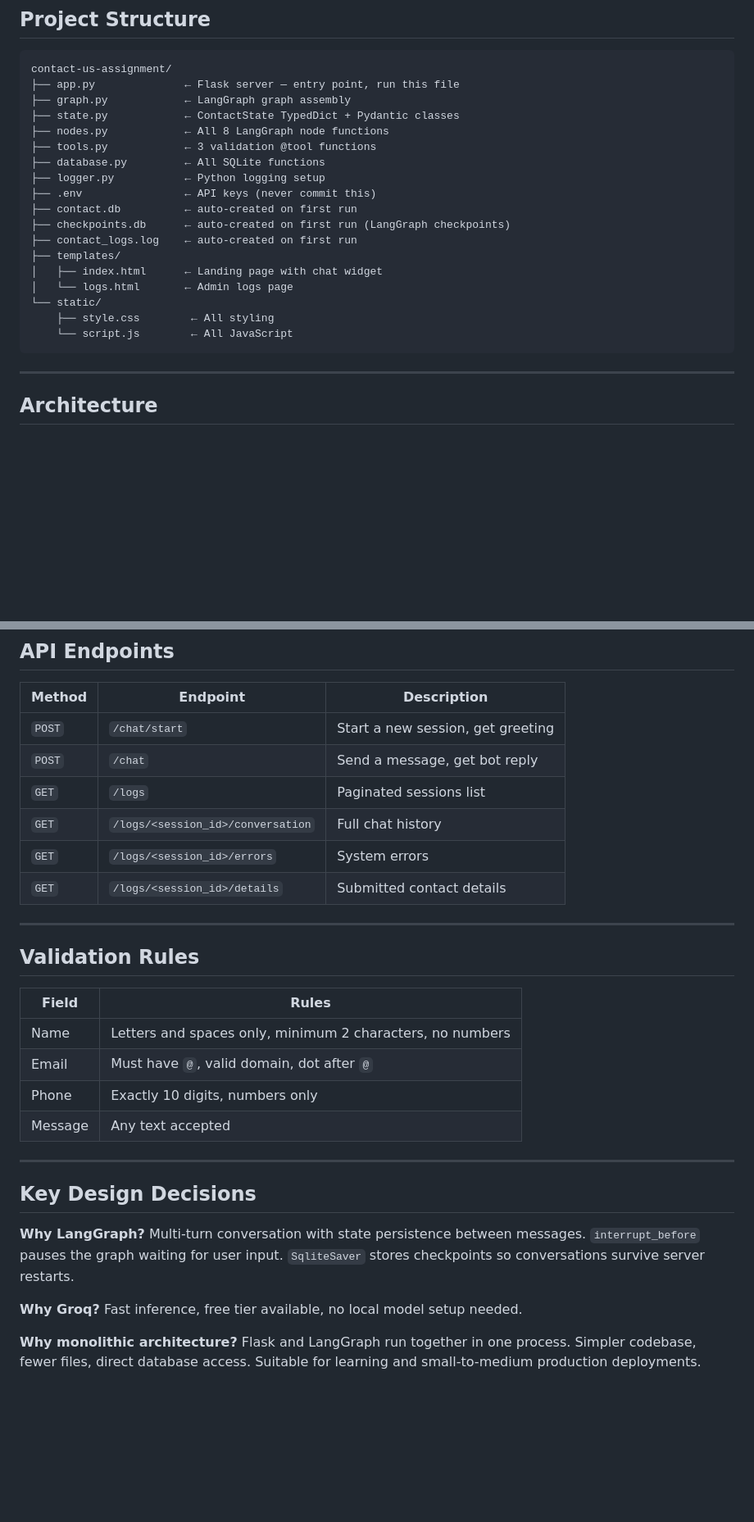
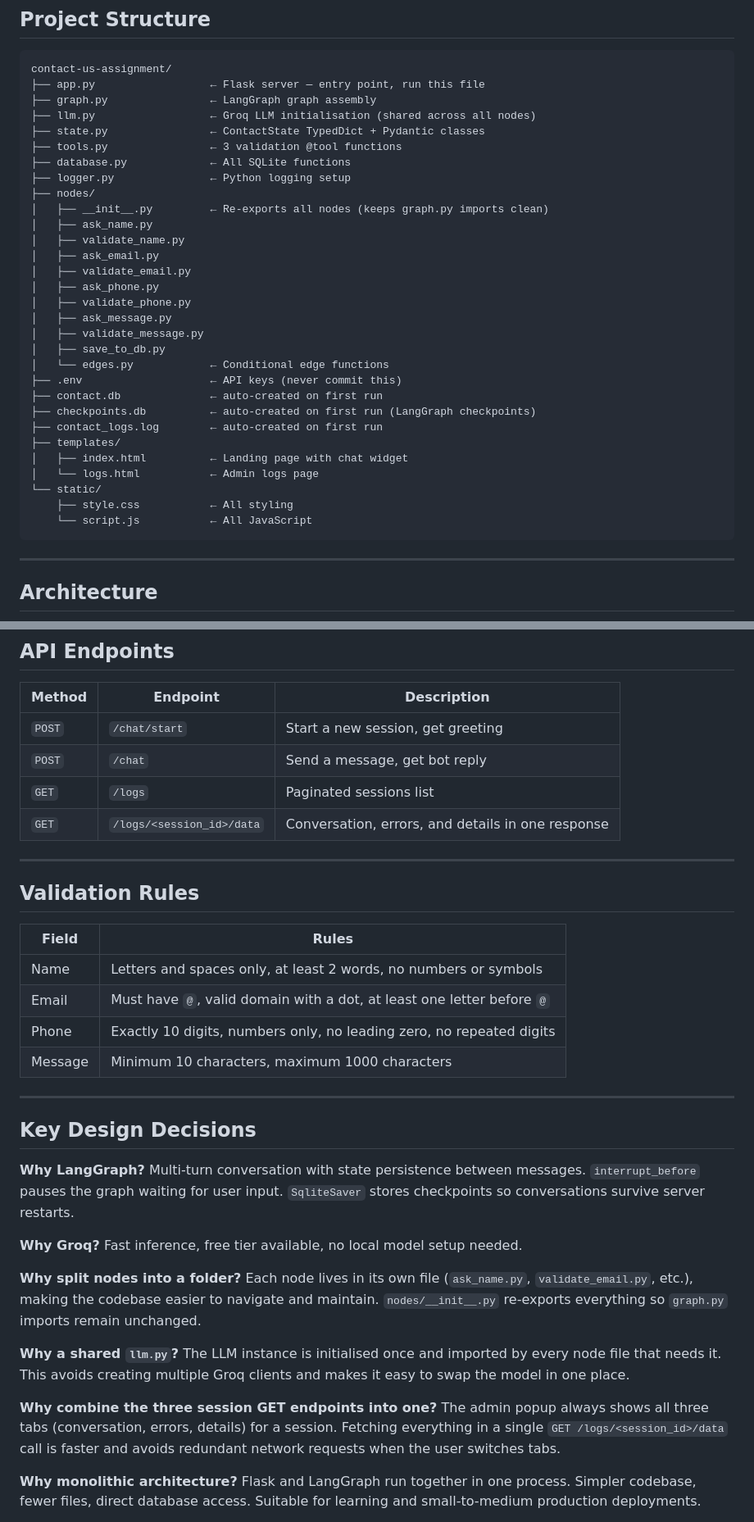
Before and after one commit to ebymathew2001/contact-us-assignment, a Markdown page: README.md, 2 parts joined by grey strips. Shown at 82% size. Drawn GitHub-style; blank space fills up the shorter version.

````diff
--- a/README.md
+++ b/README.md
@@ -51,23 +51,35 @@ Bot: Thank you John! We've received your message and our team
 
 ```
 contact-us-assignment/
-├── app.py              ← Flask server — entry point, run this file
-├── graph.py            ← LangGraph graph assembly
-├── state.py            ← ContactState TypedDict + Pydantic classes
-├── nodes.py            ← All 8 LangGraph node functions
-├── tools.py            ← 3 validation @tool functions
-├── database.py         ← All SQLite functions
-├── logger.py           ← Python logging setup
-├── .env                ← API keys (never commit this)
-├── contact.db          ← auto-created on first run
-├── checkpoints.db      ← auto-created on first run (LangGraph checkpoints)
-├── contact_logs.log    ← auto-created on first run
+├── app.py                  ← Flask server — entry point, run this file
+├── graph.py                ← LangGraph graph assembly
+├── llm.py                  ← Groq LLM initialisation (shared across all nodes)
+├── state.py                ← ContactState TypedDict + Pydantic classes
+├── tools.py                ← 3 validation @tool functions
+├── database.py             ← All SQLite functions
+├── logger.py               ← Python logging setup
+├── nodes/
+│   ├── __init__.py         ← Re-exports all nodes (keeps graph.py imports clean)
+│   ├── ask_name.py
+│   ├── validate_name.py
+│   ├── ask_email.py
+│   ├── validate_email.py
+│   ├── ask_phone.py
+│   ├── validate_phone.py
+│   ├── ask_message.py
+│   ├── validate_message.py
+│   ├── save_to_db.py
+│   └── edges.py            ← Conditional edge functions
+├── .env                    ← API keys (never commit this)
+├── contact.db              ← auto-created on first run
+├── checkpoints.db          ← auto-created on first run (LangGraph checkpoints)
+├── contact_logs.log        ← auto-created on first run
 ├── templates/
-│   ├── index.html      ← Landing page with chat widget
-│   └── logs.html       ← Admin logs page
+│   ├── index.html          ← Landing page with chat widget
+│   └── logs.html           ← Admin logs page
 └── static/
-    ├── style.css        ← All styling
-    └── script.js        ← All JavaScript
+    ├── style.css           ← All styling
+    └── script.js           ← All JavaScript
 ```
 
 ---
@@ -188,9 +200,7 @@ Paginated table of all sessions. Click **View** on any session to open a popup w
 | `POST` | `/chat/start` | Start a new session, get greeting |
 | `POST` | `/chat` | Send a message, get bot reply |
 | `GET` | `/logs` | Paginated sessions list |
-| `GET` | `/logs/<session_id>/conversation` | Full chat history |
-| `GET` | `/logs/<session_id>/errors` | System errors |
-| `GET` | `/logs/<session_id>/details` | Submitted contact details |
+| `GET` | `/logs/<session_id>/data` | Conversation, errors, and details in one response |
 
 ---
 
@@ -198,10 +208,10 @@ Paginated table of all sessions. Click **View** on any session to open a popup w
 
 | Field | Rules |
 |-------|-------|
-| Name | Letters and spaces only, minimum 2 characters, no numbers |
-| Email | Must have `@`, valid domain, dot after `@` |
-| Phone | Exactly 10 digits, numbers only |
-| Message | Any text accepted |
+| Name | Letters and spaces only, at least 2 words, no numbers or symbols |
+| Email | Must have `@`, valid domain with a dot, at least one letter before `@` |
+| Phone | Exactly 10 digits, numbers only, no leading zero, no repeated digits |
+| Message | Minimum 10 characters, maximum 1000 characters |
 
 ---
 
@@ -212,6 +222,15 @@ Multi-turn conversation with state persistence between messages. `interrupt_befo
 
 **Why Groq?**
 Fast inference, free tier available, no local model setup needed.
+
+**Why split nodes into a folder?**
+Each node lives in its own file (`ask_name.py`, `validate_email.py`, etc.), making the codebase easier to navigate and maintain. `nodes/__init__.py` re-exports everything so `graph.py` imports remain unchanged.
+
+**Why a shared `llm.py`?**
+The LLM instance is initialised once and imported by every node file that needs it. This avoids creating multiple Groq clients and makes it easy to swap the model in one place.
+
+**Why combine the three session GET endpoints into one?**
+The admin popup always shows all three tabs (conversation, errors, details) for a session. Fetching everything in a single `GET /logs/<session_id>/data` call is faster and avoids redundant network requests when the user switches tabs.
 
 **Why monolithic architecture?**
 Flask and LangGraph run together in one process. Simpler codebase, fewer files, direct database access. Suitable for learning and small-to-medium production deployments.
````
Also changed, not shown: other parts of README.md (+6 -6 lines).
